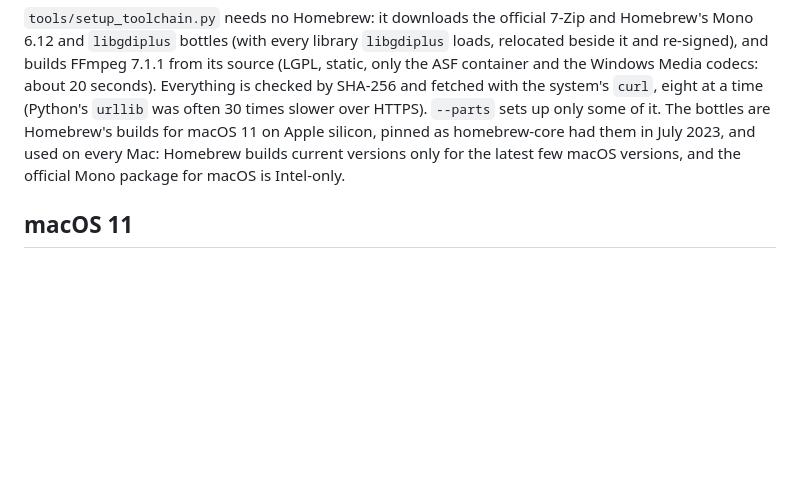
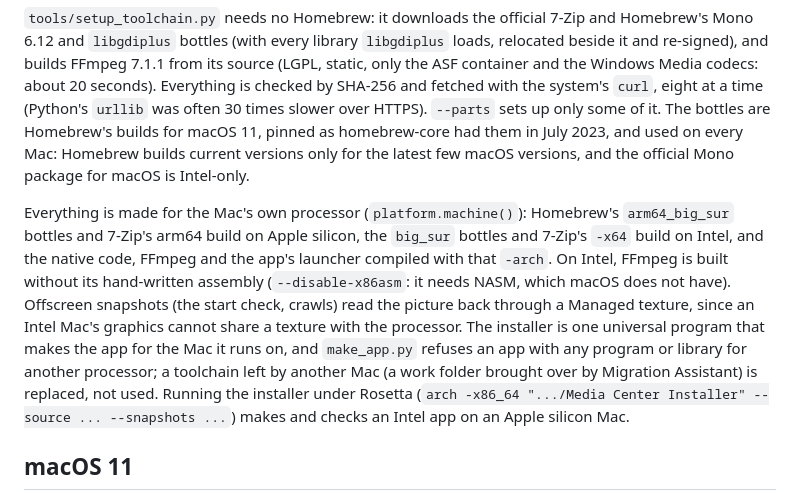
Before and after one commit to JacksonDam/wmc-mac, a Markdown page: docs/internals.md, the part around the change. GitHub-like rendering; blank space fills up the shorter version.

```diff
--- a/docs/internals.md
+++ b/docs/internals.md
@@ -33,10 +33,25 @@ tools/run.py --show WmcHost
 Media codecs: about 20 seconds). Everything is checked by SHA-256 and
 fetched with the system's `curl`, eight at a time (Python's `urllib` was
 often 30 times slower over HTTPS). `--parts` sets up only some of it.
-The bottles are Homebrew's builds for macOS 11 on Apple silicon, pinned as
-homebrew-core had them in July 2023, and used on every Mac: Homebrew builds
-current versions only for the latest few macOS versions, and the official
-Mono package for macOS is Intel-only.
+The bottles are Homebrew's builds for macOS 11, pinned as homebrew-core
+had them in July 2023, and used on every Mac: Homebrew builds current
+versions only for the latest few macOS versions, and the official Mono
+package for macOS is Intel-only.
+
+Everything is made for the Mac's own processor (`platform.machine()`):
+Homebrew's `arm64_big_sur` bottles and 7-Zip's arm64 build on Apple
+silicon, the `big_sur` bottles and 7-Zip's `-x64` build on Intel, and the
+native code, FFmpeg and the app's launcher compiled with that `-arch`. On
+Intel, FFmpeg is built without its hand-written assembly (`--disable-x86asm`:
+it needs NASM, which macOS does not have). Offscreen snapshots (the start
+check, crawls) read the picture back through a Managed texture, since an
+Intel Mac's graphics cannot share a texture with the processor. The installer is one universal
+program that makes the app for the Mac it runs on, and `make_app.py`
+refuses an app with any program or library for another processor; a
+toolchain left by another Mac (a work folder brought over by Migration
+Assistant) is replaced, not used. Running the installer under Rosetta
+(`arch -x86_64 ".../Media Center Installer" --source ... --snapshots ...`)
+makes and checks an Intel app on an Apple silicon Mac.
 
 ## macOS 11
 
```
Also changed, not shown: README.md (+8 -6 lines), docs/images/architecture.png, 8 other files.
